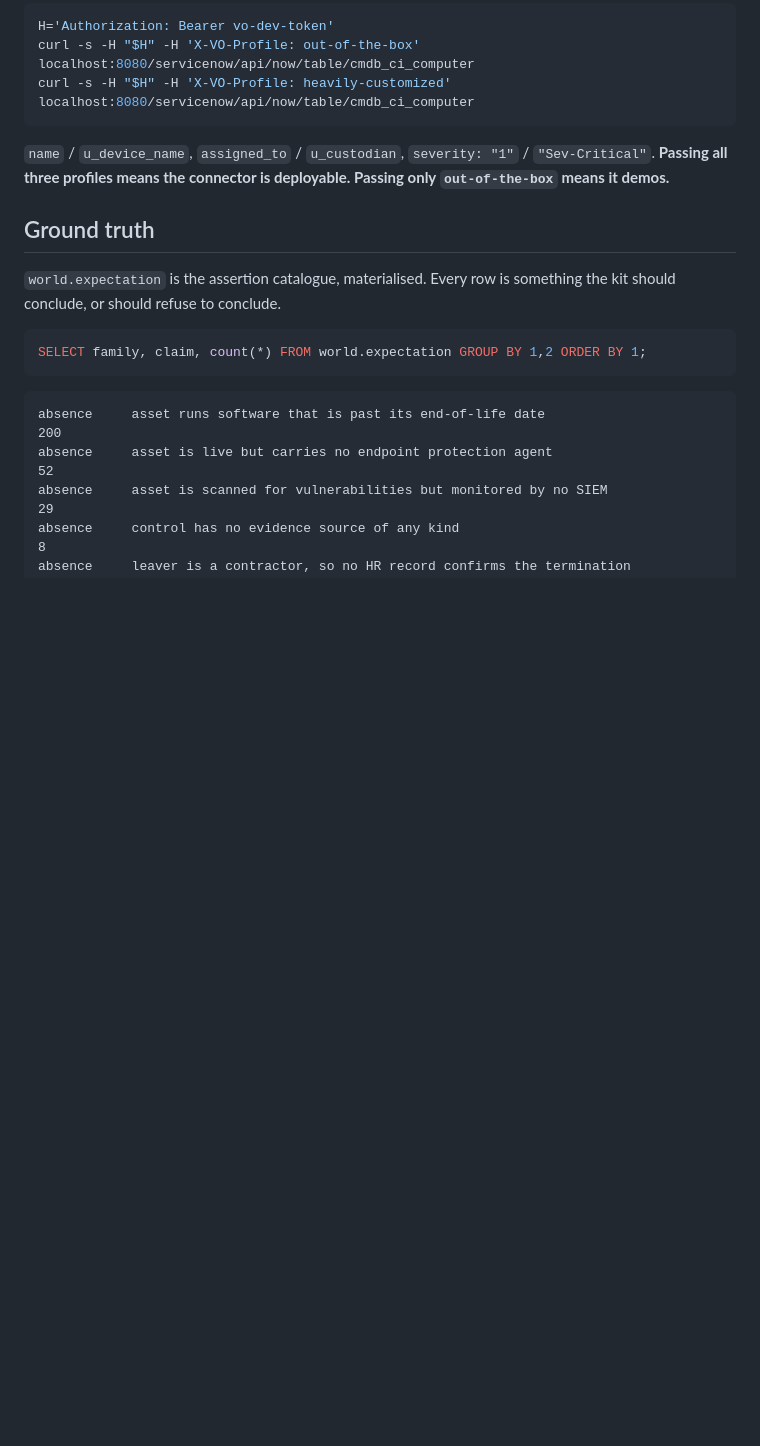
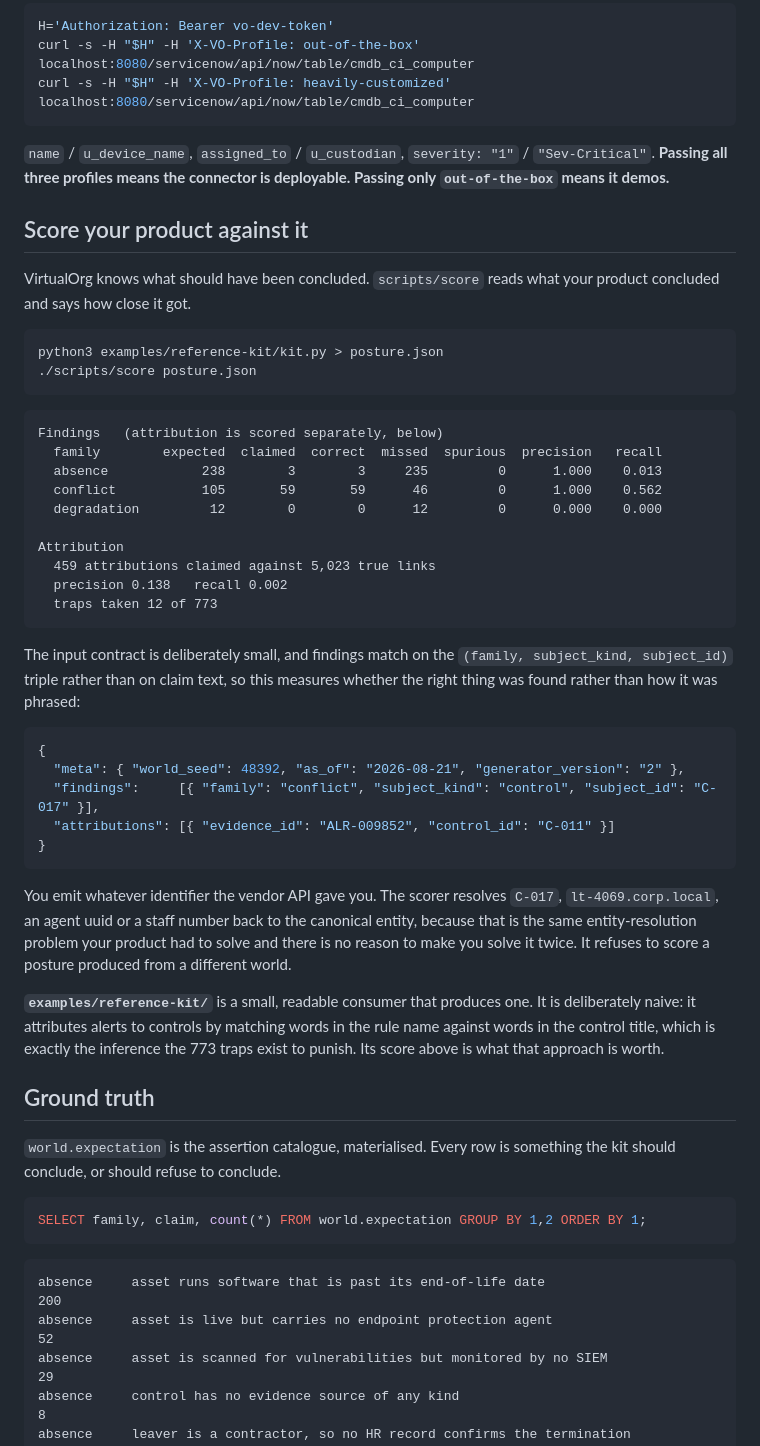
Before and after one commit to Sikkandar-Sha/VirtualOrg, a Markdown page: README.md, the part around one of its changes. GitHub-like rendering; blank space fills up the shorter version.

````diff
--- a/README.md
+++ b/README.md
@@ -206,6 +218,52 @@ curl -s -H "$H" -H 'X-VO-Profile: heavily-customized'  localhost:8080/servicenow
 **Passing all three profiles means the connector is deployable. Passing only
 `out-of-the-box` means it demos.**
 
+## Score your product against it
+
+VirtualOrg knows what should have been concluded. `scripts/score` reads what your
+product concluded and says how close it got.
+
+```bash
+python3 examples/reference-kit/kit.py > posture.json
+./scripts/score posture.json
+```
+
+```
+Findings   (attribution is scored separately, below)
+  family        expected  claimed  correct  missed  spurious  precision   recall
+  absence            238        3        3     235         0      1.000    0.013
+  conflict           105       59       59      46         0      1.000    0.562
+  degradation         12        0        0      12         0      0.000    0.000
+
+Attribution
+  459 attributions claimed against 5,023 true links
+  precision 0.138   recall 0.002
+  traps taken 12 of 773
+```
+
+The input contract is deliberately small, and findings match on the
+`(family, subject_kind, subject_id)` triple rather than on claim text, so this measures
+whether the right thing was found rather than how it was phrased:
+
+```json
+{
+  "meta": { "world_seed": 48392, "as_of": "2026-08-21", "generator_version": "2" },
+  "findings":     [{ "family": "conflict", "subject_kind": "control", "subject_id": "C-017" }],
+  "attributions": [{ "evidence_id": "ALR-009852", "control_id": "C-011" }]
+}
+```
+
+You emit whatever identifier the vendor API gave you. The scorer resolves `C-017`,
+`lt-4069.corp.local`, an agent uuid or a staff number back to the canonical entity,
+because that is the same entity-resolution problem your product had to solve and there
+is no reason to make you solve it twice. It refuses to score a posture produced from a
+different world.
+
+**`examples/reference-kit/`** is a small, readable consumer that produces one. It is
+deliberately naive: it attributes alerts to controls by matching words in the rule name
+against words in the control title, which is exactly the inference the 773 traps exist
+to punish. Its score above is what that approach is worth.
+
 ## Ground truth
 
 `world.expectation` is the assertion catalogue, materialised. Every row is something
````
Also changed, not shown: other parts of README.md (+29 -5 lines), .github/pull_request_template.md (added, +15 -0 lines), CHANGELOG.md (added, +68 -0 lines), CODE_OF_CONDUCT.md (added, +32 -0 lines), DISCLAIMER.md (added, +73 -0 lines), docs/screenshots/ground-truth.jpg (added), docs/screenshots/one-entity-every-lens.jpg (added), docs/screenshots/status.jpg (added), docs/screenshots/what-you-can-reach.jpg (added), 10 other files.
